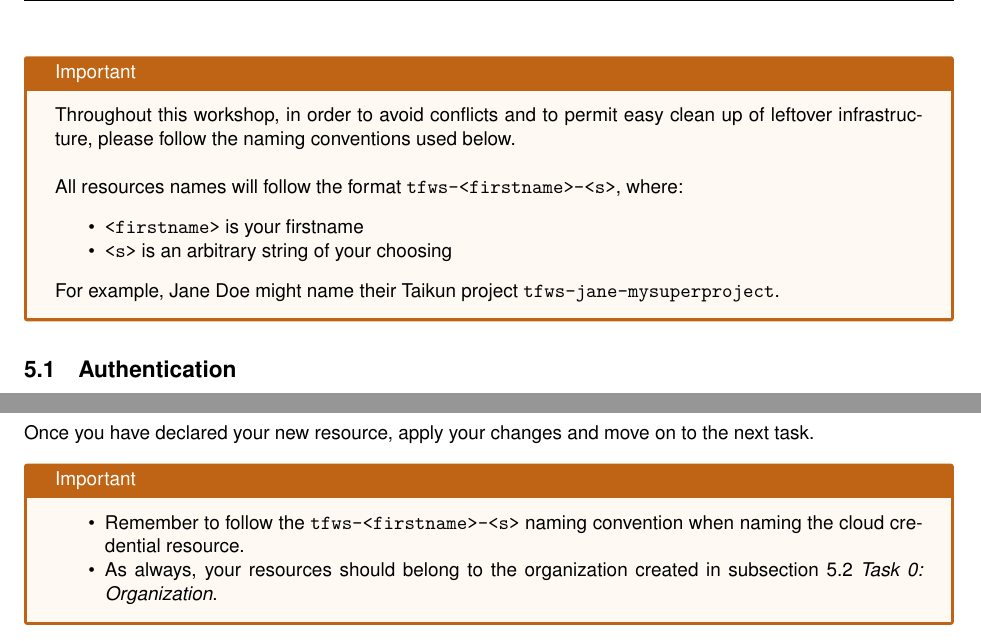
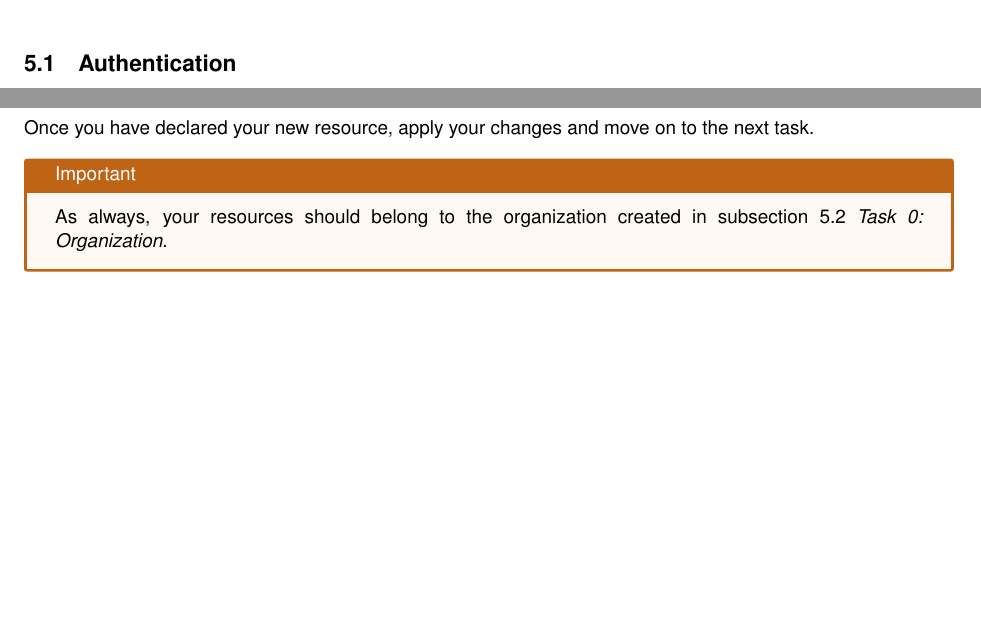
Before and after one commit to itera-io/terraform-provider-taikun-workshop, a LaTeX document (src/main.tex, which reads src/task3.tex, src/tasks.tex): two parts of pages 6 and 13 of 21, joined at a grey line, cut at the place of the change, the shorter picture padded with empty space. Compiled offline with pdfLaTeX.

Commit message:
feat(subject): remove naming convention

```diff
--- a/src/task3.tex
+++ b/src/task3.tex
@@ -113,8 +113,6 @@ For example, the following line sets the OpenStack domain in the \texttt{cloud\_
 Once you have declared your new resource, apply your changes and move on to the next task.
 
 \begin{warn}
-  \begin{itemize}
-    \item Remember to follow the \texttt{tfws-<firstname>-<s>} naming convention when naming the cloud credential resource.
-    \item As always, your resources should belong to the organization created in \fullref{sec:task0}.
-  \end{itemize}
+As always, your resources should belong to the organization created in
+\fullref{sec:task0}.
 \end{warn}
--- a/src/tasks.tex
+++ b/src/tasks.tex
@@ -57,18 +57,6 @@ At the end of the workshop, your directory will be organized as such:
 |-- users.tf
 \end{raw}
 
-\begin{warn}
-  Throughout this workshop, in order to avoid conflicts and
-  to permit easy clean up of leftover infrastructure, please follow the naming conventions used below.\\
-
-  All resources names will follow the format \texttt{tfws-<firstname>-<s>}, where:
-  \begin{itemize}
-    \item \texttt{<firstname>} is your firstname
-    \item \texttt{<s>} is an arbitrary string of your choosing
-  \end{itemize}
-  For example, Jane Doe might name their Taikun project \texttt{tfws-jane-mysuperproject}.
-\end{warn}
-
 \subsection{Authentication}\label{sec:auth}
 In order to complete the tasks that follow, you will need to provide Taikun credentials to Terraform.
 You will be using a Partner account as some of the tasks, such as creating an organization,
```
Also changed, not shown: src/task0.tex (+6 -5 lines), src/task1.tex (+0 -4 lines), src/task2.tex (+2 -4 lines), src/task4.tex (+4 -4 lines).
